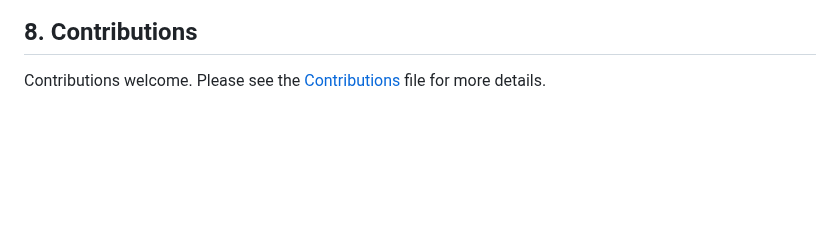
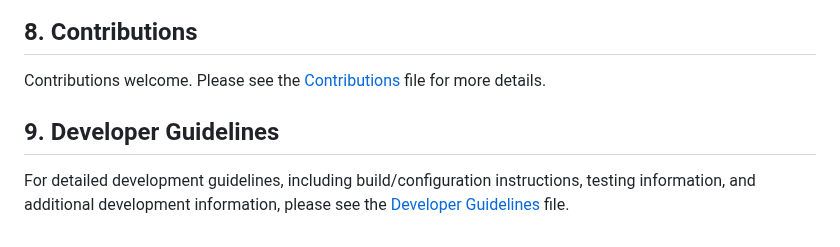
Before and after one commit to OpenTasmania/oj-server, a Markdown page: README.md, the part around the change. Drawn GitHub-style; blank space fills up the shorter version.

```diff
--- a/README.md
+++ b/README.md
@@ -207,3 +207,7 @@ as a Wiki.
 ## 8. Contributions
 
 Contributions welcome. Please see the [Contributions](docs/CONTRIBUTING.md) file for more details.
+
+## 9. Developer Guidelines
+
+For detailed development guidelines, including build/configuration instructions, testing information, and additional development information, please see the [Developer Guidelines](.junie/guidelines.md) file.
```
Also changed, not shown: docs/CONTRIBUTING.md (+2 -0 lines), docs/DEVELOPERS.md (+181 -194 lines).
